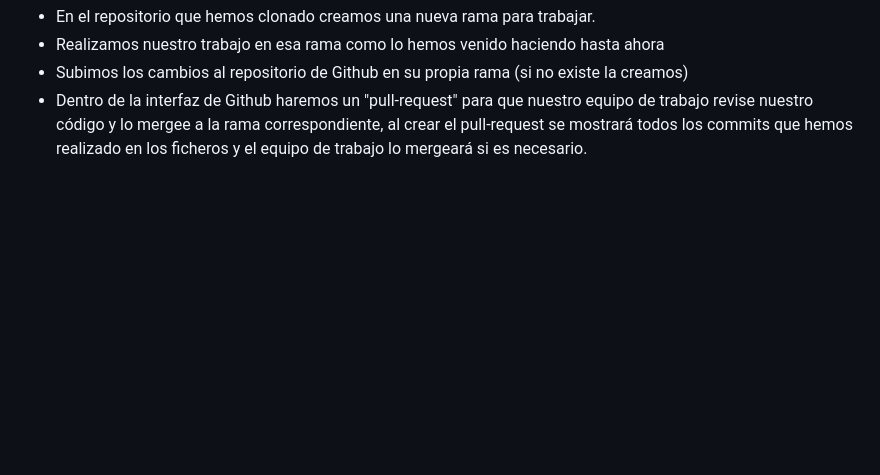
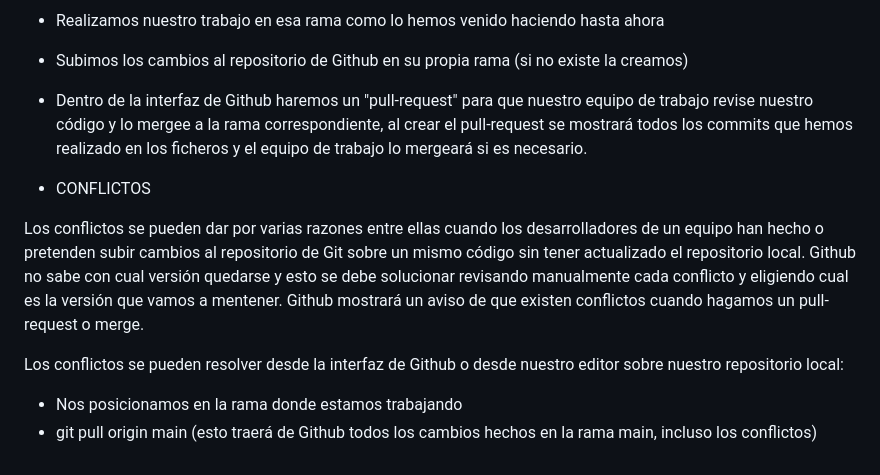
Before and after one commit to jimmyvalens/Git-Pruebas, a Markdown page: README.md, the part around the change. Drawn GitHub-style; blank space fills up the shorter version.

Commit message:
probando conflictos

```diff
--- a/README.md
+++ b/README.md
@@ -93,3 +93,12 @@ Cuando trabajamos en equipo y nos han encomendado desarrollar alguna parte del c
 - Realizamos nuestro trabajo en esa rama como lo hemos venido haciendo hasta ahora
 - Subimos los cambios al repositorio de Github en su propia rama (si no existe la creamos)
 - Dentro de la interfaz de Github haremos un "pull-request" para que nuestro equipo de trabajo revise nuestro código y lo mergee a la rama correspondiente, al crear el pull-request se mostrará todos los commits que hemos realizado en los ficheros y el equipo de trabajo lo mergeará si es necesario.
+
+- CONFLICTOS
+
+Los conflictos se pueden dar por varias razones entre ellas cuando los desarrolladores de un equipo han hecho o pretenden subir cambios al repositorio de Git sobre un mismo código sin tener actualizado el repositorio local. Github no sabe con cual versión quedarse y esto se debe solucionar revisando manualmente cada conflicto y eligiendo cual es la versión que vamos a mentener. Github mostrará un aviso de que existen conflictos cuando hagamos un pull-request o merge.
+
+Los conflictos se pueden resolver desde la interfaz de Github o desde nuestro editor sobre nuestro repositorio local:
+
+- Nos posicionamos en la rama donde estamos trabajando
+- git pull origin main (esto traerá de Github todos los cambios hechos en la rama main, incluso los conflictos)
```
